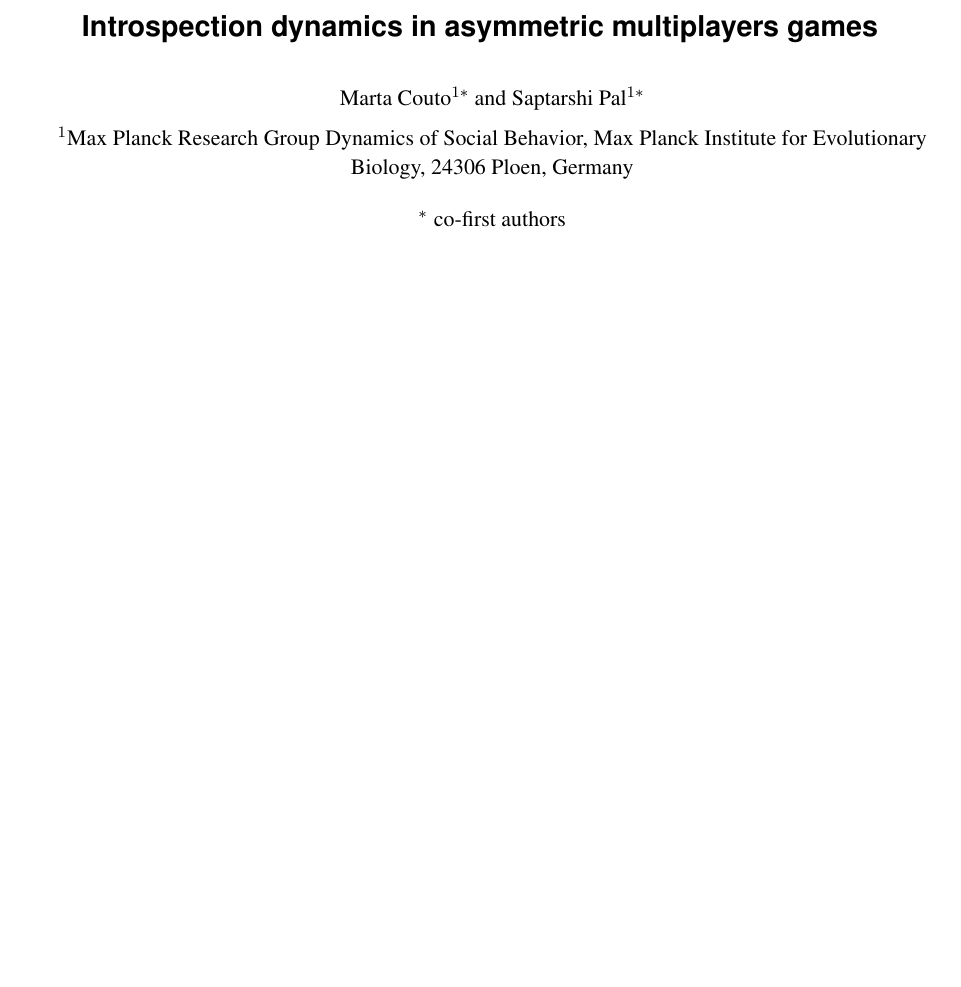
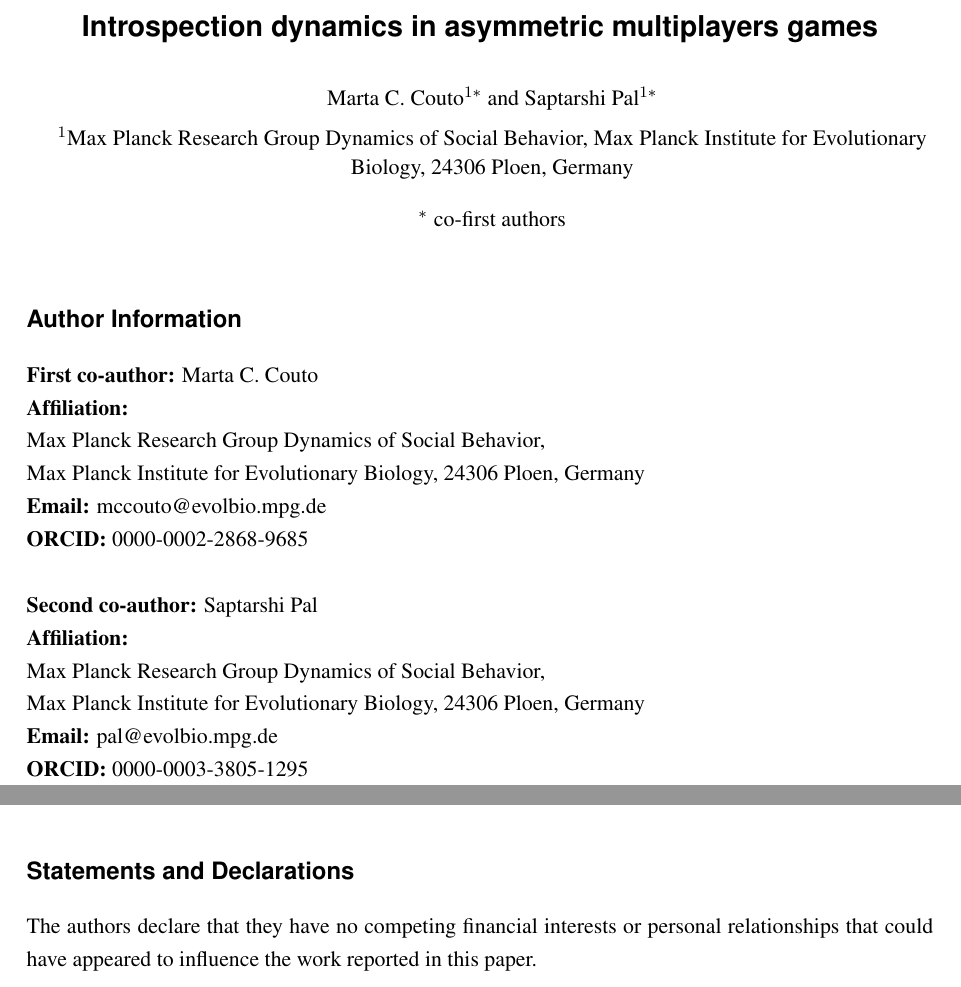
Before and after one commit to Saptarshi07/multiplayer-introspection, a LaTeX document (latex/article.tex): part of page 1 of 31 before the commit and two parts of pages 1 and 18 of 32 after it, the two joined at a grey line, cut so that both start at the same text, the shorter picture padded with empty space. Compiled offline with pdfLaTeX.

Commit message:
done final submitted version

```diff
--- a/latex/article.tex
+++ b/latex/article.tex
@@ -69,14 +69,23 @@
 \title{\sffamily \Large {\bfseries Introspection dynamics in asymmetric multiplayers games}}
 \date{\empty}
-\author{\parbox[c]{16cm}{\centering \onehalfspacing \fontsize{11}{12}\selectfont Marta Couto$^{1*}$ and Saptarshi Pal$^{1*}$\\[0.2cm]
+\author{\parbox[c]{16cm}{\centering \onehalfspacing \fontsize{11}{12}\selectfont Marta C. Couto$^{1*}$ and Saptarshi Pal$^{1*}$\\[0.2cm]
 $^1$Max Planck Research Group Dynamics of Social Behavior, Max Planck Institute for Evolutionary Biology, 24306~Ploen, Germany}\\ \\
 $^*$ \fontsize{11}{12}\selectfont co-first authors}
-
 
 
 \begin{document}
 \maketitle
 \onehalfspacing
+\section*{Author Information}
+\textbf{First co-author:} Marta C. Couto \\
+\noindent \textbf{Affiliation:} \\Max Planck Research Group Dynamics of Social Behavior, \\Max Planck Institute for Evolutionary Biology, 24306~Ploen, Germany \\
+\noindent \textbf{Email:} mccouto@evolbio.mpg.de \\
+\noindent \textbf{ORCID:} 0000-0002-2868-9685  \\ \\
+\textbf{Second co-author:} Saptarshi Pal \\
+\noindent \textbf{Affiliation:} \\Max Planck Research Group Dynamics of Social Behavior, \\Max Planck Institute for Evolutionary Biology, 24306~Ploen, Germany \\
+\noindent \textbf{Email:} pal@evolbio.mpg.de \\
+\noindent \textbf{ORCID:} 0000-0003-3805-1295
+\newpage
 \section*{Abstract}
 
 % 150 to 250 words
@@ -542,6 +551,8 @@ Finally, we study several examples of social dilemmas. From those, we see that,
 
 \section*{Acknowledgements}
 This work was supported by the European Research Council Starting Grant 850529 (E-DIRECT) and by the Max Planck Society. We would like to thank Christian Hilbe and the members of the Research Group Dynamics of Social Behavior for valuable feedback.
+\section*{Statements and Declarations}
+The authors declare that they have no competing financial interests or personal relationships that could have appeared to influence the work reported in this paper.
 \newpage
 \section*{Appendix: Proofs}
 \label{Section:Appendix}
```
Also changed, not shown: coverletter_DGAA.pdf (added), latex/figures/Fig1.eps (added), latex/figures/Fig3.eps (added), latex/figures/Fig4.eps (added), latex/article.tex (26 more changed lines), 8 other files.
